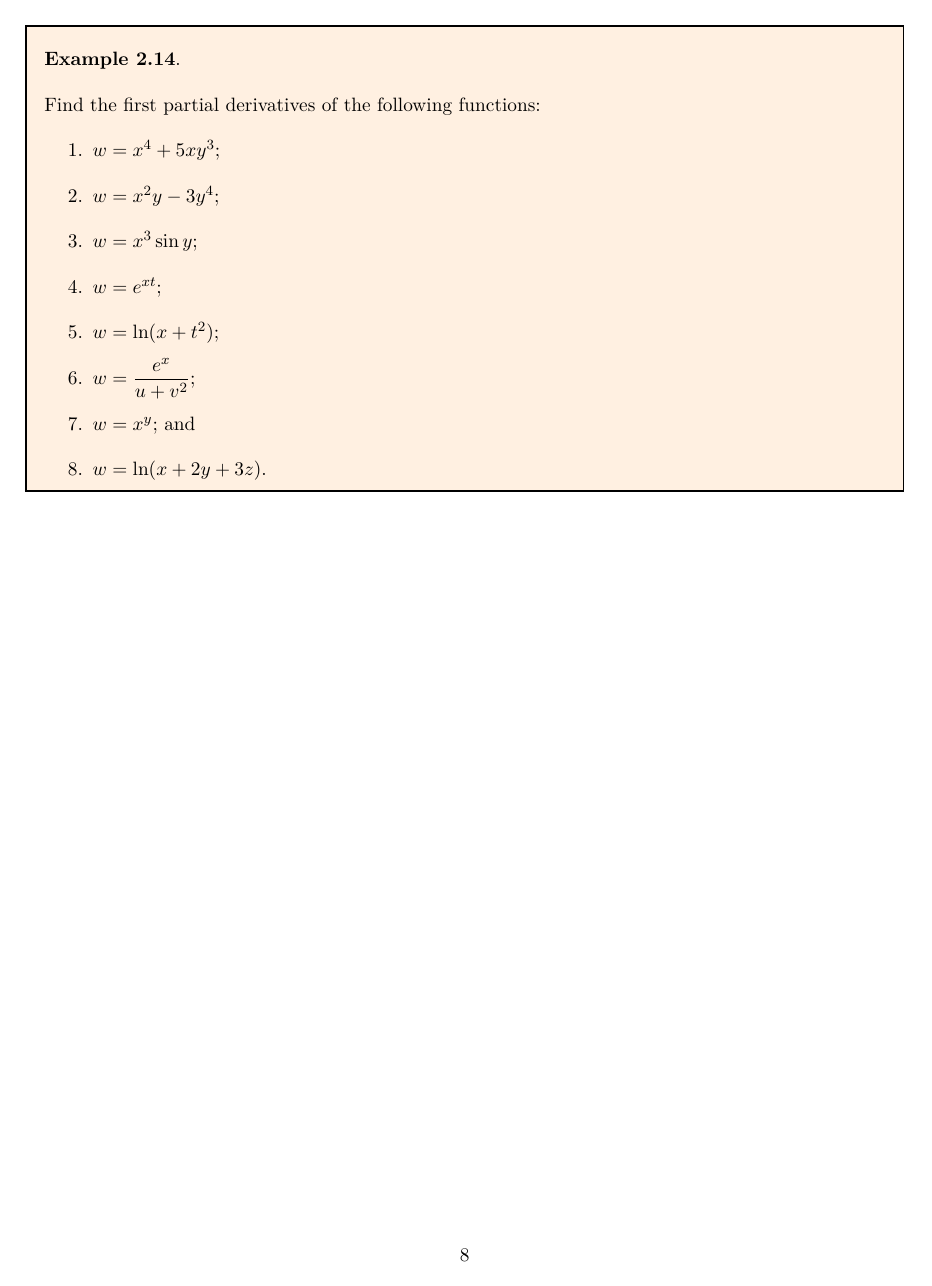
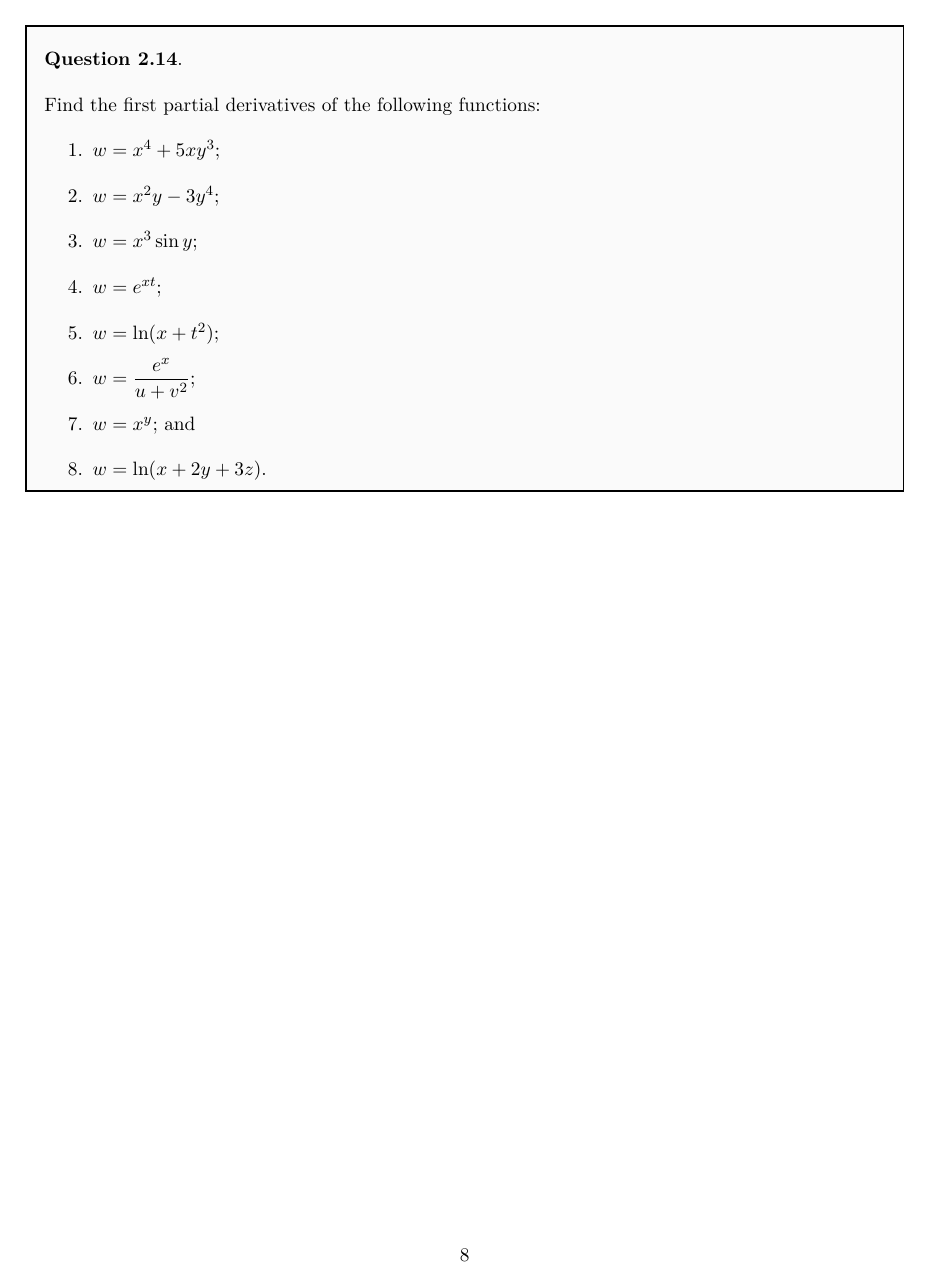
Before and after one commit to eiken59/2024_II_Tutor, a LaTeX document (20240415/reviews_on_derivatives.tex): page 8 of 8. The pictures show the PDF file 20240415/reviews_on_derivatives.pdf that the author committed with the source.

Commit message:
Fix a typo.

```diff
--- a/20240415/reviews_on_derivatives.tex
+++ b/20240415/reviews_on_derivatives.tex
@@ -358,7 +358,7 @@
 \end{example}
 \vspace{8em}
 
-\begin{example}
+\begin{question}
     Find the first partial derivatives of the following functions:
     \begin{enumerate}
         \item $w=x^4+5xy^3$;
@@ -370,6 +370,6 @@
         \item $w=x^y$; and
         \item $w=\ln(x+2y+3z)$.
     \end{enumerate}
-\end{example}
+\end{question}
 
 \end{document}
```
Also changed, not shown: 20240415/reviews_on_derivatives.pdf, 4 other files.
